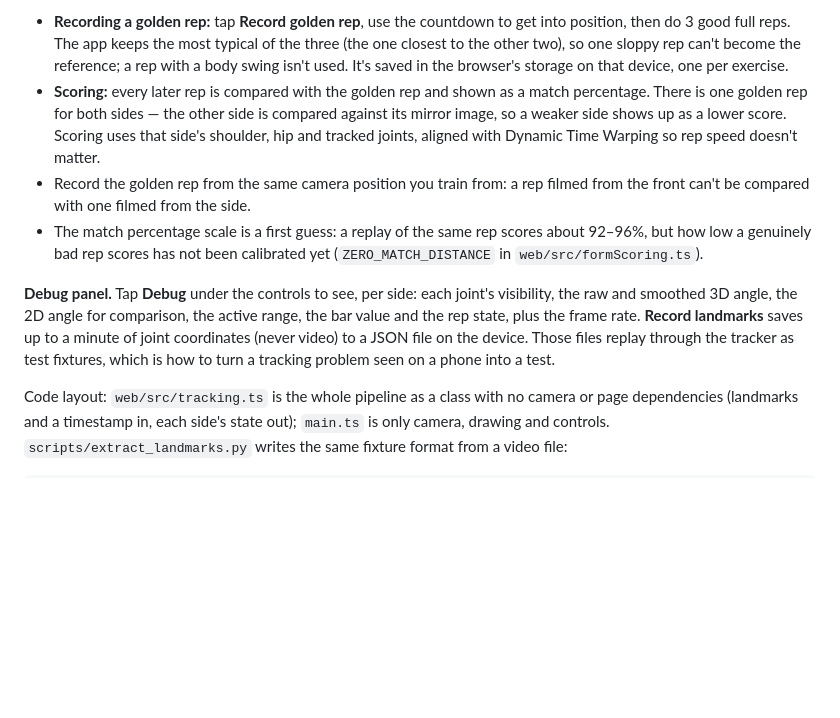
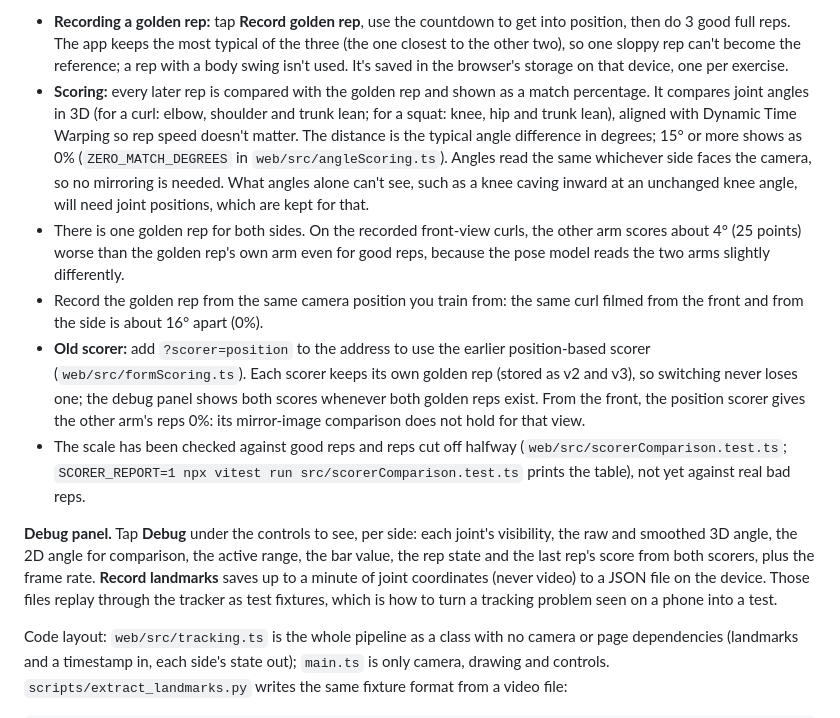
Before and after one commit to QKLemoine/Form-Tracker-Rep-Counter, a Markdown page: README.md, the part around the change. Drawn GitHub-style; blank space fills up the shorter version.

Commit message:
Document angle-based scoring and the position scorer flag

```diff
--- a/README.md
+++ b/README.md
@@ -109,11 +109,13 @@ How a rep is measured:
 Golden reps and scoring:
 
 - **Recording a golden rep:** tap **Record golden rep**, use the countdown to get into position, then do 3 good full reps. The app keeps the most typical of the three (the one closest to the other two), so one sloppy rep can't become the reference; a rep with a body swing isn't used. It's saved in the browser's storage on that device, one per exercise.
-- **Scoring:** every later rep is compared with the golden rep and shown as a match percentage. There is one golden rep for both sides — the other side is compared against its mirror image, so a weaker side shows up as a lower score. Scoring uses that side's shoulder, hip and tracked joints, aligned with Dynamic Time Warping so rep speed doesn't matter.
-- Record the golden rep from the same camera position you train from: a rep filmed from the front can't be compared with one filmed from the side.
-- The match percentage scale is a first guess: a replay of the same rep scores about 92–96%, but how low a genuinely bad rep scores has not been calibrated yet (`ZERO_MATCH_DISTANCE` in `web/src/formScoring.ts`).
+- **Scoring:** every later rep is compared with the golden rep and shown as a match percentage. It compares joint angles in 3D (for a curl: elbow, shoulder and trunk lean; for a squat: knee, hip and trunk lean), aligned with Dynamic Time Warping so rep speed doesn't matter. The distance is the typical angle difference in degrees; 15° or more shows as 0% (`ZERO_MATCH_DEGREES` in `web/src/angleScoring.ts`). Angles read the same whichever side faces the camera, so no mirroring is needed. What angles alone can't see, such as a knee caving inward at an unchanged knee angle, will need joint positions, which are kept for that.
+- There is one golden rep for both sides. On the recorded front-view curls, the other arm scores about 4° (25 points) worse than the golden rep's own arm even for good reps, because the pose model reads the two arms slightly differently.
+- Record the golden rep from the same camera position you train from: the same curl filmed from the front and from the side is about 16° apart (0%).
+- **Old scorer:** add `?scorer=position` to the address to use the earlier position-based scorer (`web/src/formScoring.ts`). Each scorer keeps its own golden rep (stored as v2 and v3), so switching never loses one; the debug panel shows both scores whenever both golden reps exist. From the front, the position scorer gives the other arm's reps 0%: its mirror-image comparison does not hold for that view.
+- The scale has been checked against good reps and reps cut off halfway (`web/src/scorerComparison.test.ts`; `SCORER_REPORT=1 npx vitest run src/scorerComparison.test.ts` prints the table), not yet against real bad reps.
 
-**Debug panel.** Tap **Debug** under the controls to see, per side: each joint's visibility, the raw and smoothed 3D angle, the 2D angle for comparison, the active range, the bar value and the rep state, plus the frame rate. **Record landmarks** saves up to a minute of joint coordinates (never video) to a JSON file on the device. Those files replay through the tracker as test fixtures, which is how to turn a tracking problem seen on a phone into a test.
+**Debug panel.** Tap **Debug** under the controls to see, per side: each joint's visibility, the raw and smoothed 3D angle, the 2D angle for comparison, the active range, the bar value, the rep state and the last rep's score from both scorers, plus the frame rate. **Record landmarks** saves up to a minute of joint coordinates (never video) to a JSON file on the device. Those files replay through the tracker as test fixtures, which is how to turn a tracking problem seen on a phone into a test.
 
 Code layout: `web/src/tracking.ts` is the whole pipeline as a class with no camera or page dependencies (landmarks and a timestamp in, each side's state out); `main.ts` is only camera, drawing and controls. `scripts/extract_landmarks.py` writes the same fixture format from a video file:
 
```
